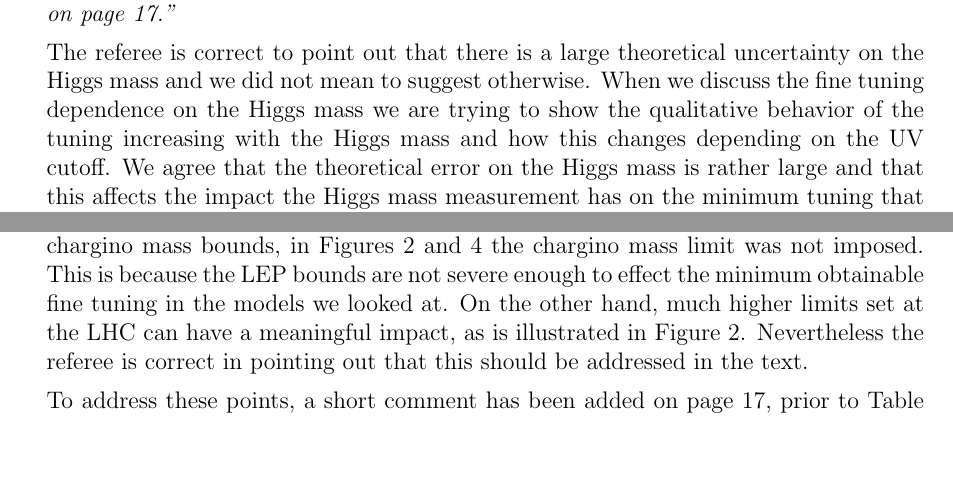
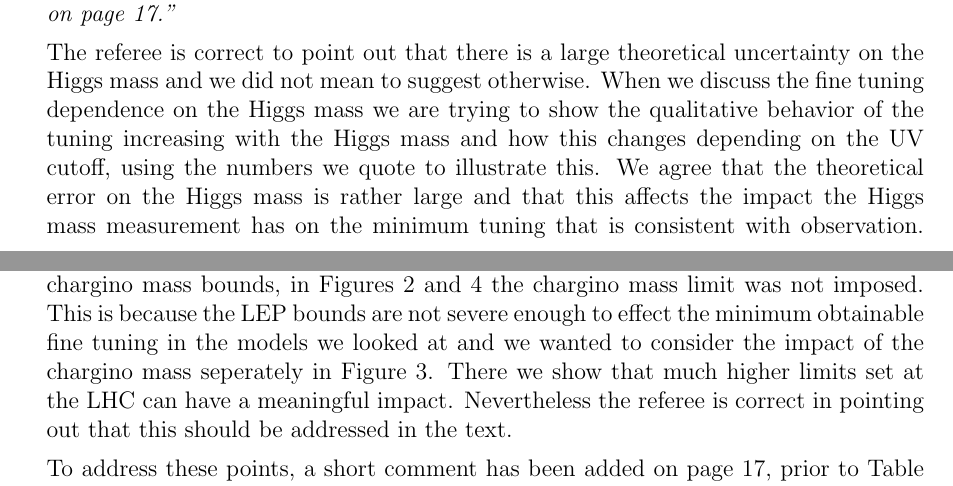
Before and after one commit to azedarach/E6SSM-Tuning, a LaTeX document (paper/Referee-response.tex): two parts of pages 2 and 3 of 4, joined at a grey line, cut so that both start at the same text, the shorter picture padded with empty space. Compiled offline with pdfLaTeX.

Commit message:
clarify more why we don't inlcude LEP limit.

```diff
--- a/paper/Referee-response.tex
+++ b/paper/Referee-response.tex
@@ -113,6 +113,7 @@ uncertainty on the Higgs mass and we did not mean to suggest
 otherwise.  When we discuss the fine tuning dependence on the Higgs
 mass we are trying to show the qualitative behavior of the tuning
 increasing with the Higgs mass and how this changes depending on the
-UV cutoff.  We agree that the theoretical error on the Higgs mass is
-rather large and that this affects the impact the Higgs mass
-measurement has on the minimum tuning that is consistent with
+UV cutoff, using the numbers we quote to illustrate this.  We agree
+that the theoretical error on the Higgs mass is rather large and that
+this affects the impact the Higgs mass measurement has on the minimum
+tuning that is consistent with observation.  However such discussions
@@ -142,8 +136,0 @@ spectrum, and for the MSSM we have additionally checked that included points
-satisfy known conditions for the dangerous minima to be avoided.  This however
-was not commented on in our submission.  Regarding the LEP2 data and chargino
-mass bounds, in Figures 2 and 4 the chargino mass limit was not imposed.  This
-is because the LEP bounds are not severe enough to effect the
-minimum obtainable fine tuning in the models we looked at.  On the other hand,
-much higher limits set at the LHC can have a meaningful impact, as is
-illustrated in  Figure 2.  Nevertheless the referee is correct in pointing out
-that this should be addressed in the text.
@@ -150,3 +144,12 @@ that this should be addressed in the text.
+the dangerous minima to be avoided.  This however was not commented on
+in our submission.  Regarding the LEP2 data and chargino mass bounds,
+in Figures 2 and 4 the chargino mass limit was not imposed.  This is
+because the LEP bounds are not severe enough to effect the minimum
+obtainable fine tuning in the models we looked at and we wanted to
+consider the impact of the chargino mass seperately in Figure 3. There
+we show that much higher limits set at the LHC can have a meaningful
+impact.  Nevertheless the referee is
+correct in pointing out that this should be addressed in the text.
 
 To address these points, a short comment has been added on page 17,
 prior to Table II, in which the theoretical constraints that are applied to
```
Also changed, not shown: paper/Referee-response.tex (23 more changed lines).
